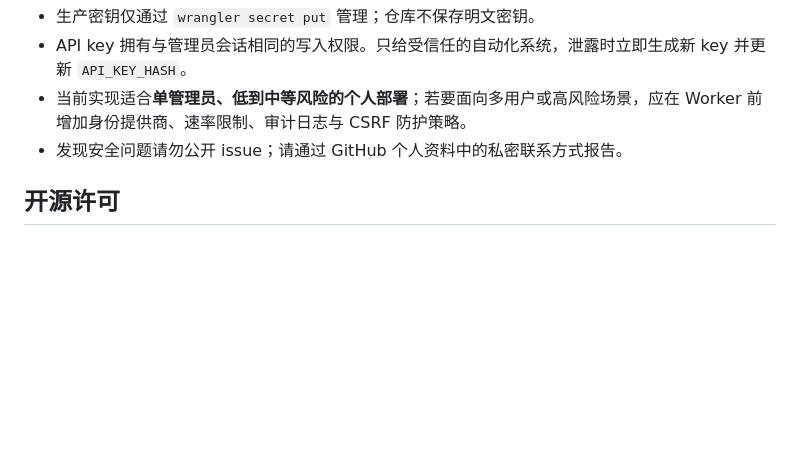
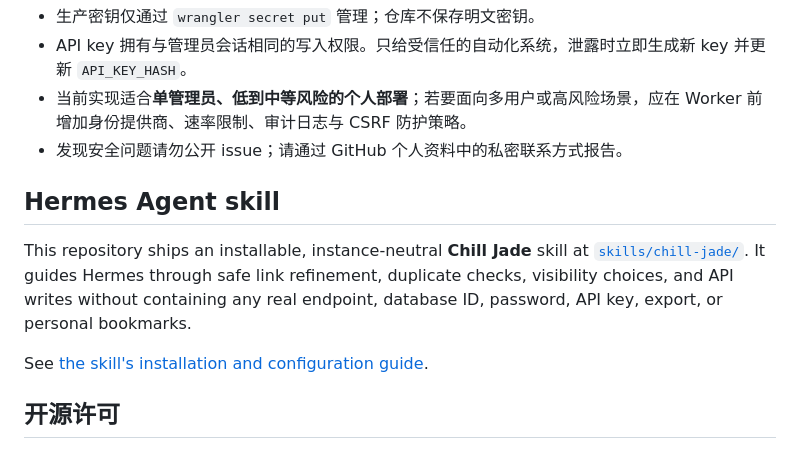
Before and after one commit to Asakushen/chill-jade, a Markdown page: README.md, the part around the change. Drawn GitHub-style; blank space fills up the shorter version.

Commit message:
feat: add privacy-safe Hermes skill

```diff
--- a/README.md
+++ b/README.md
@@ -205,6 +205,12 @@ curl -X POST https://YOUR_WORKER.workers.dev/api/bookmarks \
 - 当前实现适合**单管理员、低到中等风险的个人部署**；若要面向多用户或高风险场景，应在 Worker 前增加身份提供商、速率限制、审计日志与 CSRF 防护策略。
 - 发现安全问题请勿公开 issue；请通过 GitHub 个人资料中的私密联系方式报告。
 
+## Hermes Agent skill
+
+This repository ships an installable, instance-neutral **Chill Jade** skill at [`skills/chill-jade/`](skills/chill-jade/). It guides Hermes through safe link refinement, duplicate checks, visibility choices, and API writes without containing any real endpoint, database ID, password, API key, export, or personal bookmarks.
+
+See [the skill's installation and configuration guide](skills/chill-jade/README.md).
+
 ## 开源许可
 
 本项目采用 [MIT License](LICENSE) 发布。欢迎 fork、改造与部署；若它成为你日常收集网络微光的小小容器，我会很高兴。
```
Also changed, not shown: skills/chill-jade/README.md (added, +51 -0 lines), skills/chill-jade/SKILL.md (added, +187 -0 lines).
